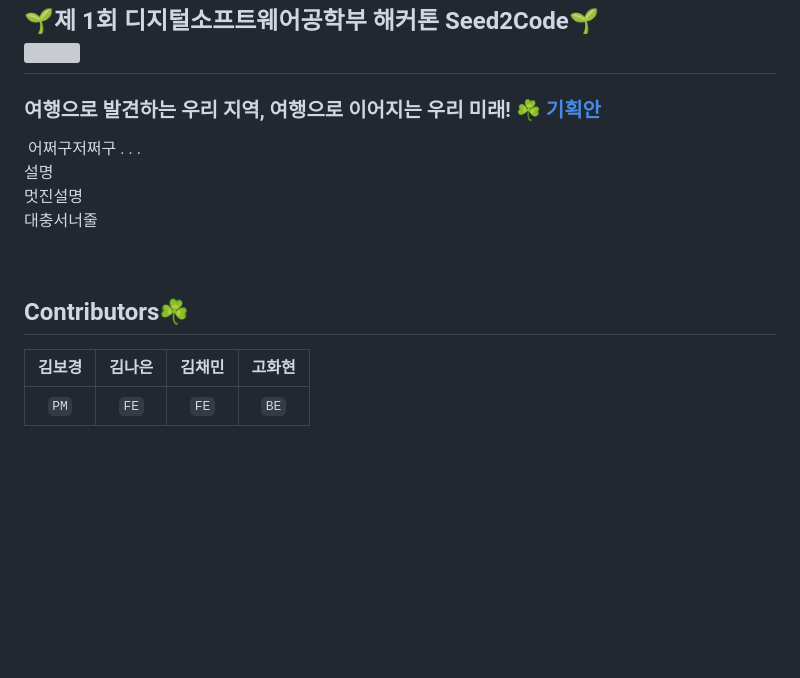
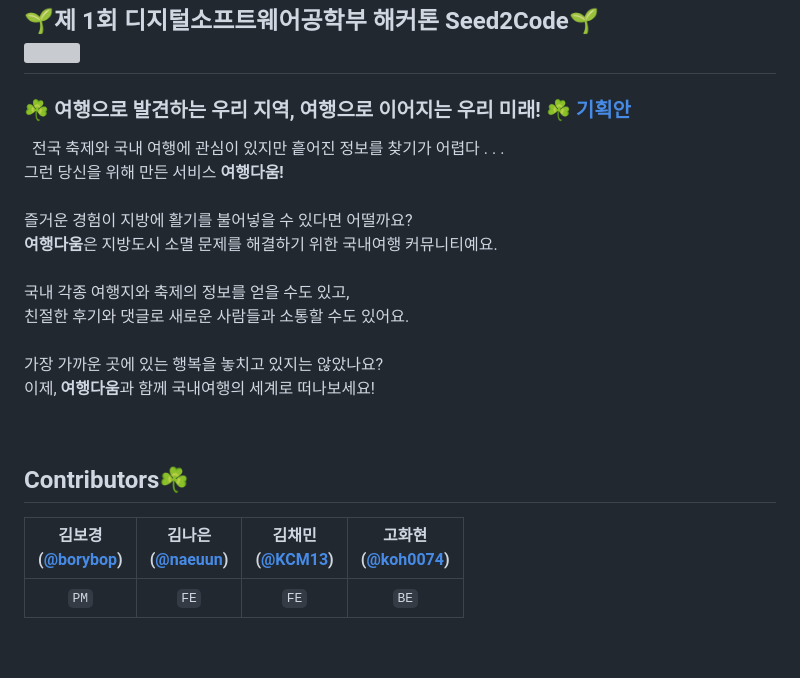
Before and after one commit to koh0074/Daum, a Markdown page: README.md, the part around the change. Rendered like a GitHub page; blank space fills up the shorter version; grey boxes are pictures that could not be loaded.

```diff
--- a/README.md
+++ b/README.md
@@ -1,20 +1,28 @@
 <h2>🌱제 1회 디지털소프트웨어공학부 해커톤 Seed2Code🌱 <br>
 <img width="320" src="https://github.com/user-attachments/assets/68d8e2bb-2755-4331-aa85-f069216e427f"></h2>
 
-### **여행으로 발견하는 우리 지역, 여행으로 이어지는 우리 미래! ☘️** [기획안](https://www.notion.so/S2C-133c1d11516680618270d8876a55af56)
+### **☘️ 여행으로 발견하는 우리 지역, 여행으로 이어지는 우리 미래! ☘️** [기획안](https://www.notion.so/S2C-133c1d11516680618270d8876a55af56)
 
-&nbsp;어쩌구저쩌구 . . .
+&nbsp; 전국 축제와 국내 여행에 관심이 있지만 흩어진 정보를 찾기가 어렵다 . . .
 <br>
-설명
+그런 당신을 위해 만든 서비스 <b>여행다움!</b>
+<br><br>
+즐거운 경험이 지방에 활기를 불어넣을 수 있다면 어떨까요?
 <br>
-멋진설명
+<b>여행다움</b>은 지방도시 소멸 문제를 해결하기 위한 국내여행 커뮤니티예요.
+<br><br>
+국내 각종 여행지와 축제의 정보를 얻을 수도 있고,
 <br>
-대충서너줄
+친절한 후기와 댓글로 새로운 사람들과 소통할 수도 있어요.
+<br><br>
+가장 가까운 곳에 있는 행복을 놓치고 있지는 않았나요?
+<br>
+이제, <b>여행다움</b>과 함께 국내여행의 세계로 떠나보세요!
 
 <br>
 
 ## Contributors☘️
-|                             김보경<br/>                          |                            김나은<br/>                             |                         김채민<br/>                          |                            고화현<br/>                             |
+|                             김보경<br/>([@borybop](https://github.com/borybop))                          |                            김나은<br/>([@naeuun](https://github.com/naeuun))                             |                         김채민<br/>([@KCM13](https://github.com/KCM13))                          |                            고화현<br/>([@koh0074](https://github.com/koh0074))                             |
 | :--------------------------------------------------------------------------------------------------------: | :--------------------------------------------------------------------------------------------------------: | :--------------------------------------------------------------------------------------------------------: | :--------------------------------------------------------------------------------------------------------: |
 |                                                  `PM`                                                   |                                                     `FE`                                                     |                                                     `FE`                                                     |                                                     `BE`                                                     |
 
```
